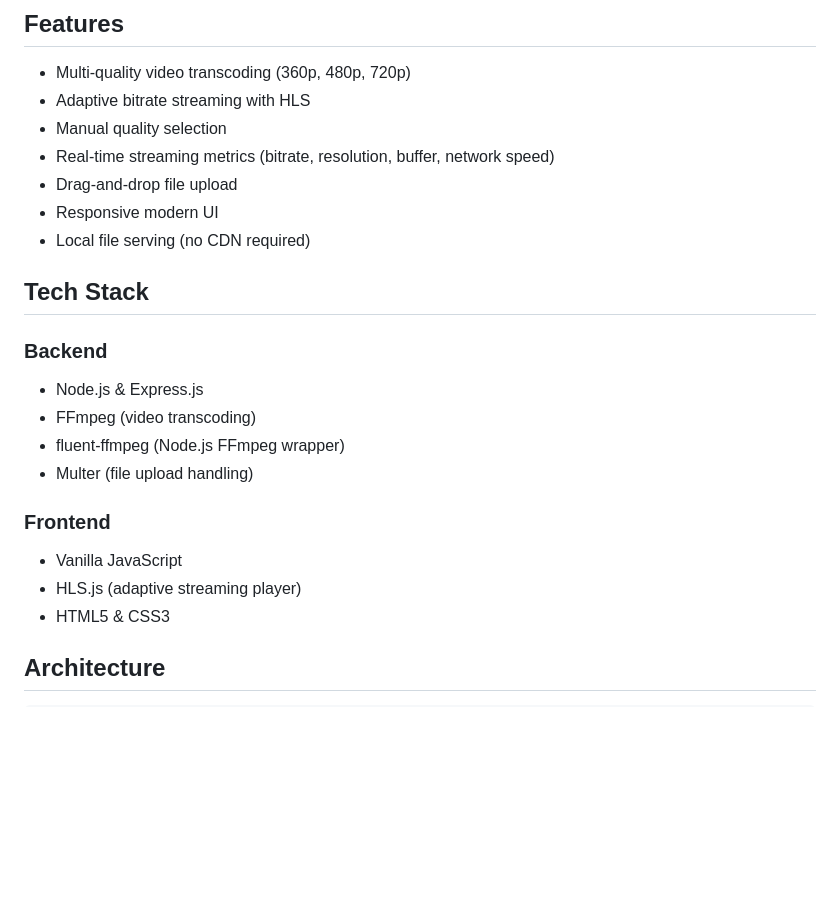
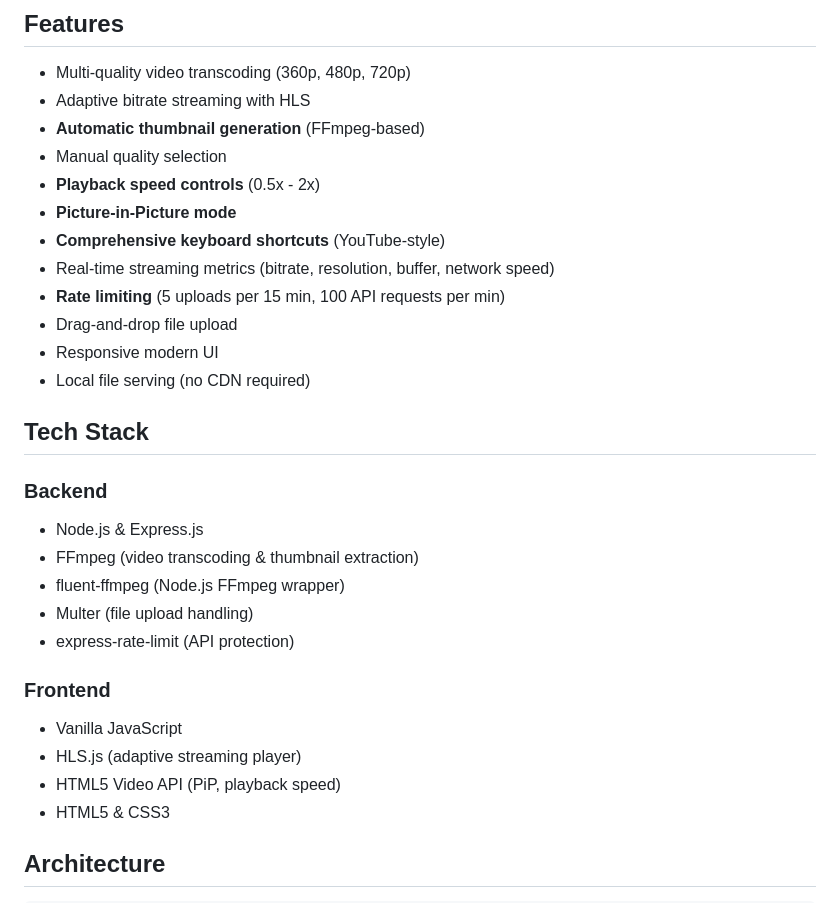
Before and after one commit to rahulkarda/adaptive-video-streaming-pipeline, a Markdown page: README.md, the part around one of its changes. GitHub-like rendering; blank space fills up the shorter version.

```diff
--- a/README.md
+++ b/README.md
@@ -10,8 +10,13 @@ This application allows users to upload videos which are automatically transcode
 
 - Multi-quality video transcoding (360p, 480p, 720p)
 - Adaptive bitrate streaming with HLS
+- **Automatic thumbnail generation** (FFmpeg-based)
 - Manual quality selection
+- **Playback speed controls** (0.5x - 2x)
+- **Picture-in-Picture mode**
+- **Comprehensive keyboard shortcuts** (YouTube-style)
 - Real-time streaming metrics (bitrate, resolution, buffer, network speed)
+- **Rate limiting** (5 uploads per 15 min, 100 API requests per min)
 - Drag-and-drop file upload
 - Responsive modern UI
 - Local file serving (no CDN required)
@@ -20,13 +25,15 @@ This application allows users to upload videos which are automatically transcode
 
 ### Backend
 - Node.js & Express.js
-- FFmpeg (video transcoding)
+- FFmpeg (video transcoding & thumbnail extraction)
 - fluent-ffmpeg (Node.js FFmpeg wrapper)
 - Multer (file upload handling)
+- express-rate-limit (API protection)
 
 ### Frontend
 - Vanilla JavaScript
 - HLS.js (adaptive streaming player)
+- HTML5 Video API (PiP, playback speed)
 - HTML5 & CSS3
 
 ## Architecture
```
Also changed, not shown: other parts of README.md (+44 -14 lines), FEATURES.md (added, +233 -0 lines).
